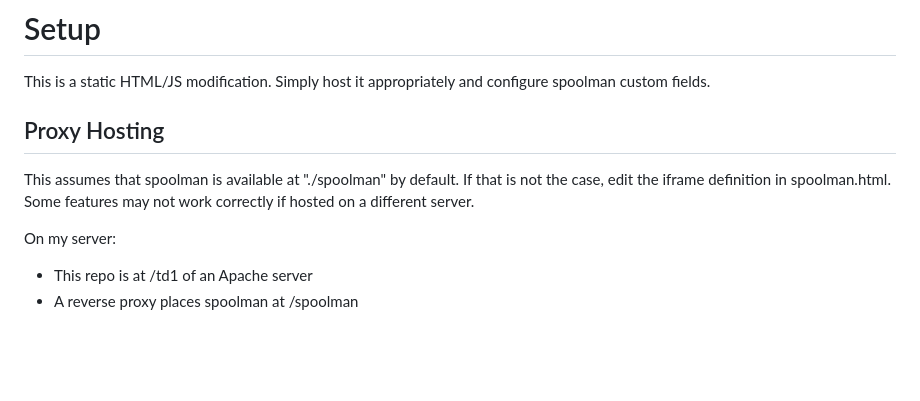
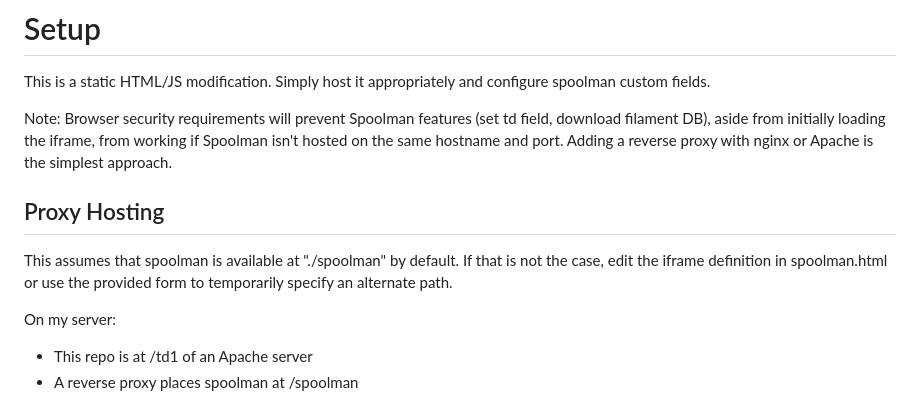
Before and after one commit to Digicrat/td1_browser, a Markdown page: README.md, the part around the change. Drawn GitHub-style; blank space fills up the shorter version.

```diff
--- a/README.md
+++ b/README.md
@@ -19,8 +19,10 @@ Navigate within Spoolman on the left to create (or update) a new Filament and/or
 # Setup
 This is a static HTML/JS modification.  Simply host it appropriately and configure spoolman custom fields.
 
+Note: Browser security requirements will prevent Spoolman features (set td field, download filament DB), aside from initially loading the iframe, from working if Spoolman isn't hosted on the same hostname and port. Adding a reverse proxy with nginx or Apache is the simplest approach.
+
 ## Proxy Hosting
-This assumes that spoolman is available at "./spoolman" by default.  If that is not the case, edit the iframe definition in spoolman.html.  Some features may not work correctly if hosted on a different server.
+This assumes that spoolman is available at "./spoolman" by default.  If that is not the case, edit the iframe definition in spoolman.html or use the provided form to temporarily specify an alternate path.
 
 On my server:
 - This repo is at /td1 of an Apache server
```
